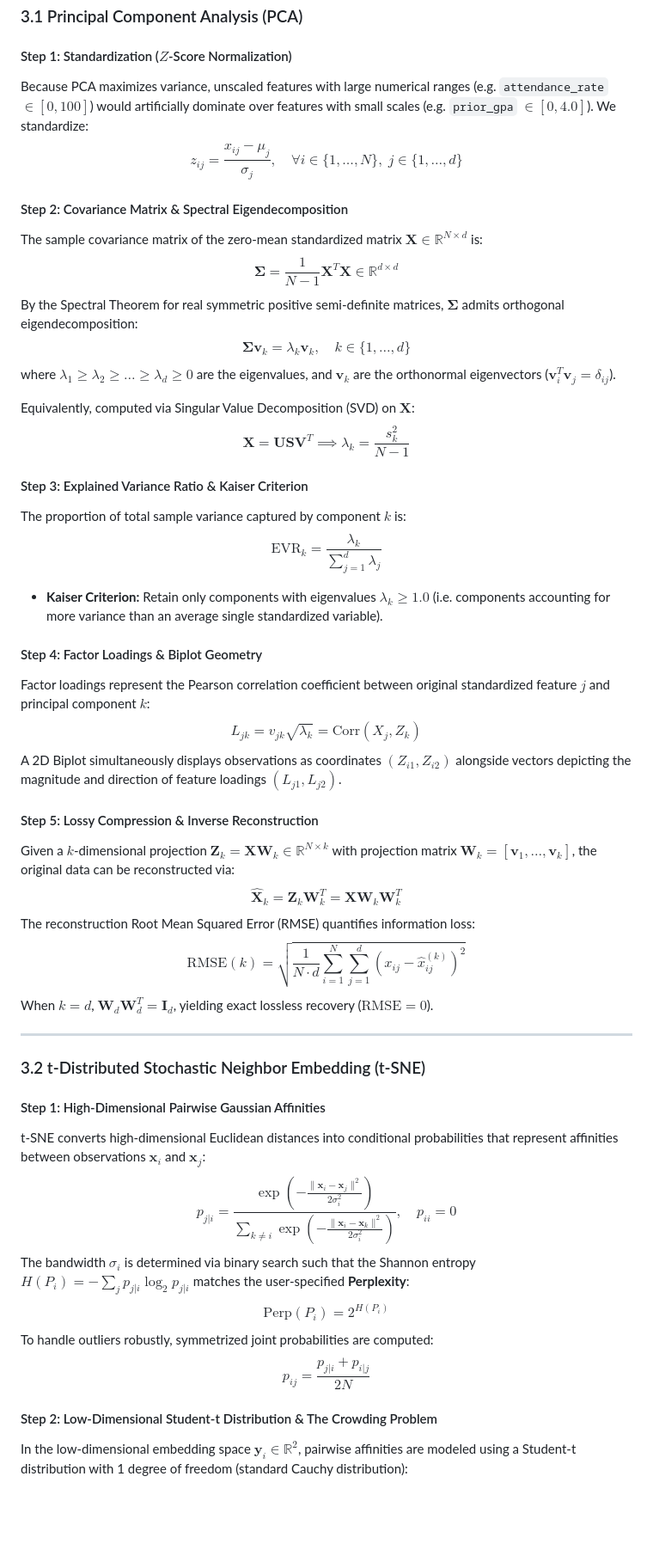
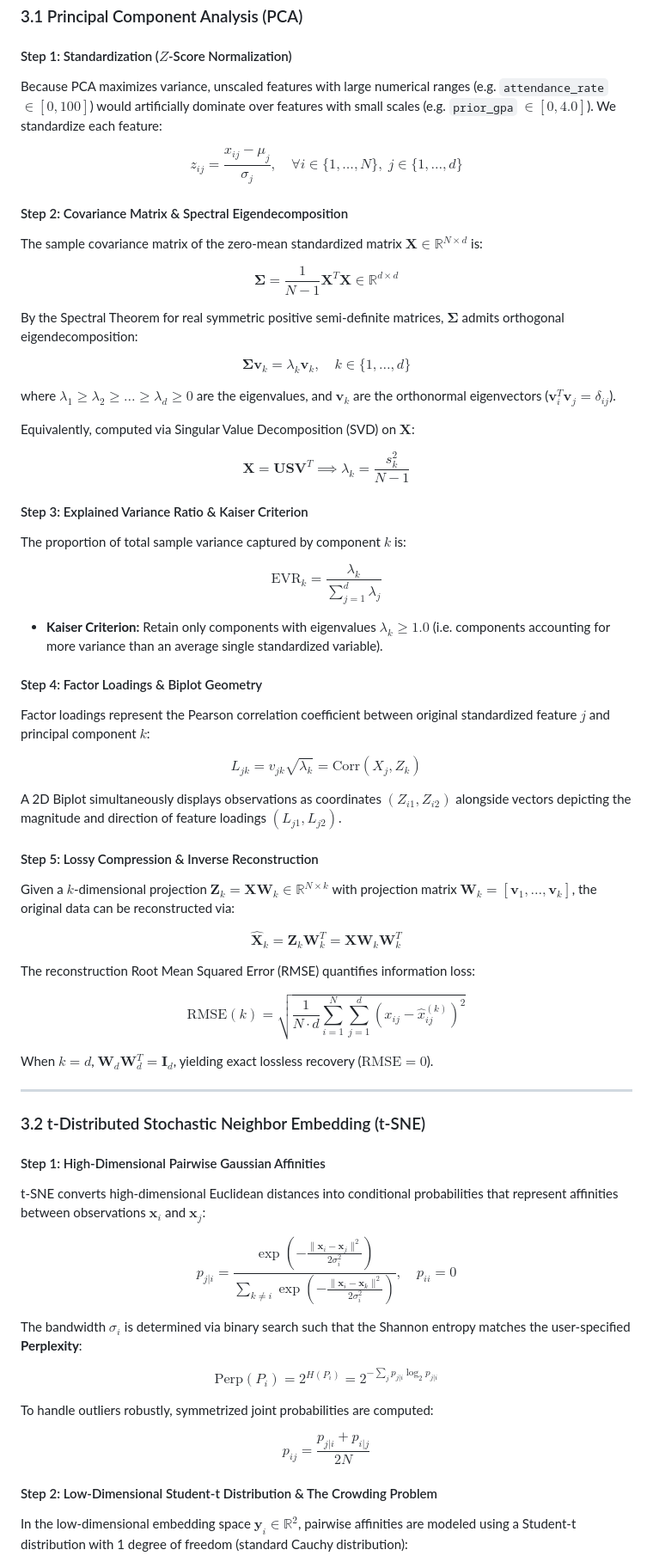
Before and after one commit to dhanish0711/Hack-o-Week-Odd-Semester-Session-2026-2027, a Markdown page: week 11-12/README.md, the part around one of its changes. Shown at 86% size. GitHub-like rendering; blank space fills up the shorter version.

```diff
--- a/week 11-12/README.md
+++ b/week 11-12/README.md
@@ -70,34 +74,64 @@ flowchart TD
 ### 3.1 Principal Component Analysis (PCA)
 
 #### Step 1: Standardization ($Z$-Score Normalization)
-Because PCA maximizes variance, unscaled features with large numerical ranges (e.g. `attendance_rate` $\in [0, 100]$) would artificially dominate over features with small scales (e.g. `prior_gpa` $\in [0, 4.0]$). We standardize:
-$$z_{ij} = \frac{x_{ij} - \mu_j}{\sigma_j}, \quad \forall i \in \{1,\dots,N\}, \; j \in \{1,\dots,d\}$$
+Because PCA maximizes variance, unscaled features with large numerical ranges (e.g. `attendance_rate` $\in [0, 100]$) would artificially dominate over features with small scales (e.g. `prior_gpa` $\in [0, 4.0]$). We standardize each feature:
+
+$$
+z_{ij} = \frac{x_{ij} - \mu_j}{\sigma_j}, \quad \forall i \in \{1,\dots,N\}, \; j \in \{1,\dots,d\}
+$$
 
 #### Step 2: Covariance Matrix & Spectral Eigendecomposition
 The sample covariance matrix of the zero-mean standardized matrix $\mathbf{X} \in \mathbb{R}^{N \times d}$ is:
-$$\mathbf{\Sigma} = \frac{1}{N - 1} \mathbf{X}^T \mathbf{X} \in \mathbb{R}^{d \times d}$$
+
+$$
+\mathbf{\Sigma} = \frac{1}{N - 1} \mathbf{X}^T \mathbf{X} \in \mathbb{R}^{d \times d}
+$$
+
 By the Spectral Theorem for real symmetric positive semi-definite matrices, $\mathbf{\Sigma}$ admits orthogonal eigendecomposition:
-$$\mathbf{\Sigma} \mathbf{v}_k = \lambda_k \mathbf{v}_k, \quad k \in \{1, \dots, d\}$$
+
+$$
+\mathbf{\Sigma} \mathbf{v}_k = \lambda_k \mathbf{v}_k, \quad k \in \{1, \dots, d\}
+$$
+
 where $\lambda_1 \ge \lambda_2 \ge \dots \ge \lambda_d \ge 0$ are the eigenvalues, and $\mathbf{v}_k$ are the orthonormal eigenvectors ($\mathbf{v}_i^T \mathbf{v}_j = \delta_{ij}$).
 
 Equivalently, computed via Singular Value Decomposition (SVD) on $\mathbf{X}$:
-$$\mathbf{X} = \mathbf{U} \mathbf{S} \mathbf{V}^T \implies \lambda_k = \frac{s_k^2}{N - 1}$$
+
+$$
+\mathbf{X} = \mathbf{U} \mathbf{S} \mathbf{V}^T \implies \lambda_k = \frac{s_k^2}{N - 1}
+$$
 
 #### Step 3: Explained Variance Ratio & Kaiser Criterion
 The proportion of total sample variance captured by component $k$ is:
-$$\text{EVR}_k = \frac{\lambda_k}{\sum_{j=1}^d \lambda_j}$$
+
+$$
+\text{EVR}_k = \frac{\lambda_k}{\sum_{j=1}^d \lambda_j}
+$$
+
 - **Kaiser Criterion:** Retain only components with eigenvalues $\lambda_k \ge 1.0$ (i.e. components accounting for more variance than an average single standardized variable).
 
 #### Step 4: Factor Loadings & Biplot Geometry
 Factor loadings represent the Pearson correlation coefficient between original standardized feature $j$ and principal component $k$:
-$$L_{jk} = v_{jk} \sqrt{\lambda_k} = \text{Corr}(X_j, Z_k)$$
+
+$$
+L_{jk} = v_{jk} \sqrt{\lambda_k} = \text{Corr}(X_j, Z_k)
+$$
+
 A 2D Biplot simultaneously displays observations as coordinates $(Z_{i1}, Z_{i2})$ alongside vectors depicting the magnitude and direction of feature loadings $(L_{j1}, L_{j2})$.
 
 #### Step 5: Lossy Compression & Inverse Reconstruction
 Given a $k$-dimensional projection $\mathbf{Z}_k = \mathbf{X} \mathbf{W}_k \in \mathbb{R}^{N \times k}$ with projection matrix $\mathbf{W}_k = [\mathbf{v}_1, \dots, \mathbf{v}_k]$, the original data can be reconstructed via:
-$$\hat{\mathbf{X}}_k = \mathbf{Z}_k \mathbf{W}_k^T = \mathbf{X} \mathbf{W}_k \mathbf{W}_k^T$$
+
+$$
+\hat{\mathbf{X}}_k = \mathbf{Z}_k \mathbf{W}_k^T = \mathbf{X} \mathbf{W}_k \mathbf{W}_k^T
+$$
+
 The reconstruction Root Mean Squared Error (RMSE) quantifies information loss:
-$$\text{RMSE}(k) = \sqrt{\frac{1}{N \cdot d} \sum_{i=1}^N \sum_{j=1}^d \left( x_{ij} - \hat{x}_{ij}^{(k)} \right)^2}$$
+
+$$
+\text{RMSE}(k) = \sqrt{\frac{1}{N \cdot d} \sum_{i=1}^N \sum_{j=1}^d \left( x_{ij} - \hat{x}_{ij}^{(k)} \right)^2}
+$$
+
 When $k = d$, $\mathbf{W}_d \mathbf{W}_d^T = \mathbf{I}_d$, yielding exact lossless recovery ($\text{RMSE} = 0$).
 
 ---
@@ -106,11 +140,22 @@ When $k = d$, $\mathbf{W}_d \mathbf{W}_d^T = \mathbf{I}_d$, yielding exact lossl
 
 #### Step 1: High-Dimensional Pairwise Gaussian Affinities
 t-SNE converts high-dimensional Euclidean distances into conditional probabilities that represent affinities between observations $\mathbf{x}_i$ and $\mathbf{x}_j$:
-$$p_{j|i} = \frac{\exp\left(-\frac{\|\mathbf{x}_i - \mathbf{x}_j\|^2}{2\sigma_i^2}\right)}{\sum_{k \ne i} \exp\left(-\frac{\|\mathbf{x}_i - \mathbf{x}_k\|^2}{2\sigma_i^2}\right)}, \quad p_{ii} = 0$$
-The bandwidth $\sigma_i$ is determined via binary search such that the Shannon entropy $H(P_i) = -\sum_j p_{j|i} \log_2 p_{j|i}$ matches the user-specified **Perplexity**:
-$$\text{Perp}(P_i) = 2^{H(P_i)}$$
+
+$$
+p_{j|i} = \frac{\exp\left(-\frac{\|\mathbf{x}_i - \mathbf{x}_j\|^2}{2\sigma_i^2}\right)}{\sum_{k \ne i} \exp\left(-\frac{\|\mathbf{x}_i - \mathbf{x}_k\|^2}{2\sigma_i^2}\right)}, \quad p_{ii} = 0
+$$
+
+The bandwidth $\sigma_i$ is determined via binary search such that the Shannon entropy matches the user-specified **Perplexity**:
+
+$$
+\text{Perp}(P_i) = 2^{H(P_i)} = 2^{-\sum_j p_{j|i} \log_2 p_{j|i}}
+$$
+
 To handle outliers robustly, symmetrized joint probabilities are computed:
-$$p_{ij} = \frac{p_{j|i} + p_{i|j}}{2N}$$
+
+$$
+p_{ij} = \frac{p_{j|i} + p_{i|j}}{2N}
+$$
 
 #### Step 2: Low-Dimensional Student-t Distribution & The Crowding Problem
 In the low-dimensional embedding space $\mathbf{y}_i \in \mathbb{R}^2$, pairwise affinities are modeled using a Student-t distribution with 1 degree of freedom (standard Cauchy distribution):
```
Also changed, not shown: other parts of week 11-12/README.md (+46 -31 lines).
